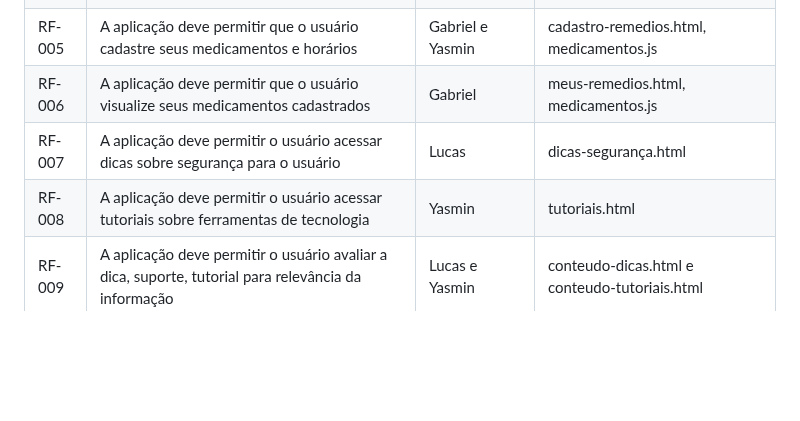
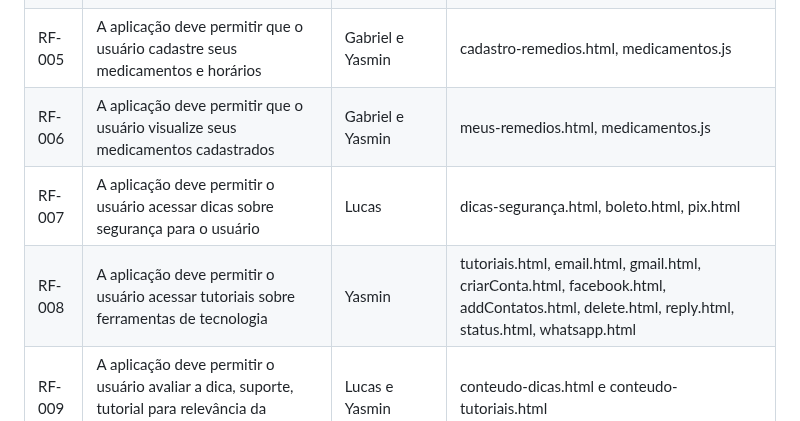
Before and after one commit to ICEI-PUC-Minas-PMV-SI/pmv-si-2024-1-pe1-t5-60tech, a Markdown page: docs/development.md, the part around the change. Drawn GitHub-style; blank space fills up the shorter version.

```diff
--- a/docs/development.md
+++ b/docs/development.md
@@ -32,9 +32,9 @@ As tabelas que se seguem apresentam os requisitos funcionais e não-funcionais q
 |RF-003| A aplicação deve permitir que o usuário gerencie suas informações (Perfil)   | Pedro | perfil.html
 |RF-004| A aplicação deve permitir que o usuário visualize as informações do site (sobre nós) | Pedro | sobre-nos.html
 |RF-005| A aplicação deve permitir que o usuário cadastre seus medicamentos e horários | Gabriel e Yasmin |  cadastro-remedios.html, medicamentos.js
-|RF-006| A aplicação deve permitir que o usuário visualize seus medicamentos cadastrados | Gabriel | meus-remedios.html, medicamentos.js
-|RF-007| A aplicação deve permitir o usuário acessar dicas sobre segurança para o usuário | Lucas | dicas-segurança.html
-|RF-008| A aplicação deve permitir o usuário acessar tutoriais sobre ferramentas de tecnologia | Yasmin | tutoriais.html
+|RF-006| A aplicação deve permitir que o usuário visualize seus medicamentos cadastrados | Gabriel e Yasmin | meus-remedios.html, medicamentos.js
+|RF-007| A aplicação deve permitir o usuário acessar dicas sobre segurança para o usuário | Lucas | dicas-segurança.html, boleto.html, pix.html
+|RF-008| A aplicação deve permitir o usuário acessar tutoriais sobre ferramentas de tecnologia | Yasmin | tutoriais.html, email.html, gmail.html, criarConta.html, facebook.html, addContatos.html, delete.html, reply.html, status.html, whatsapp.html
 |RF-009| A aplicação deve permitir o usuário avaliar a dica, suporte, tutorial para relevância da informação | Lucas e Yasmin | conteudo-dicas.html e conteudo-tutoriais.html
 |RF-010| A aplicação deve permitir que o usuário compartilhe o conteúdo do site | Lucas e Yasmin | conteudo-dicas.html e conteudo-tutoriais.html
 |RF-011| A aplicação deve permitir que o usuário visualize as dicas do dia | Lucas | dica01.html, dica02.html, dica03.html, randomRedirect.js
```
